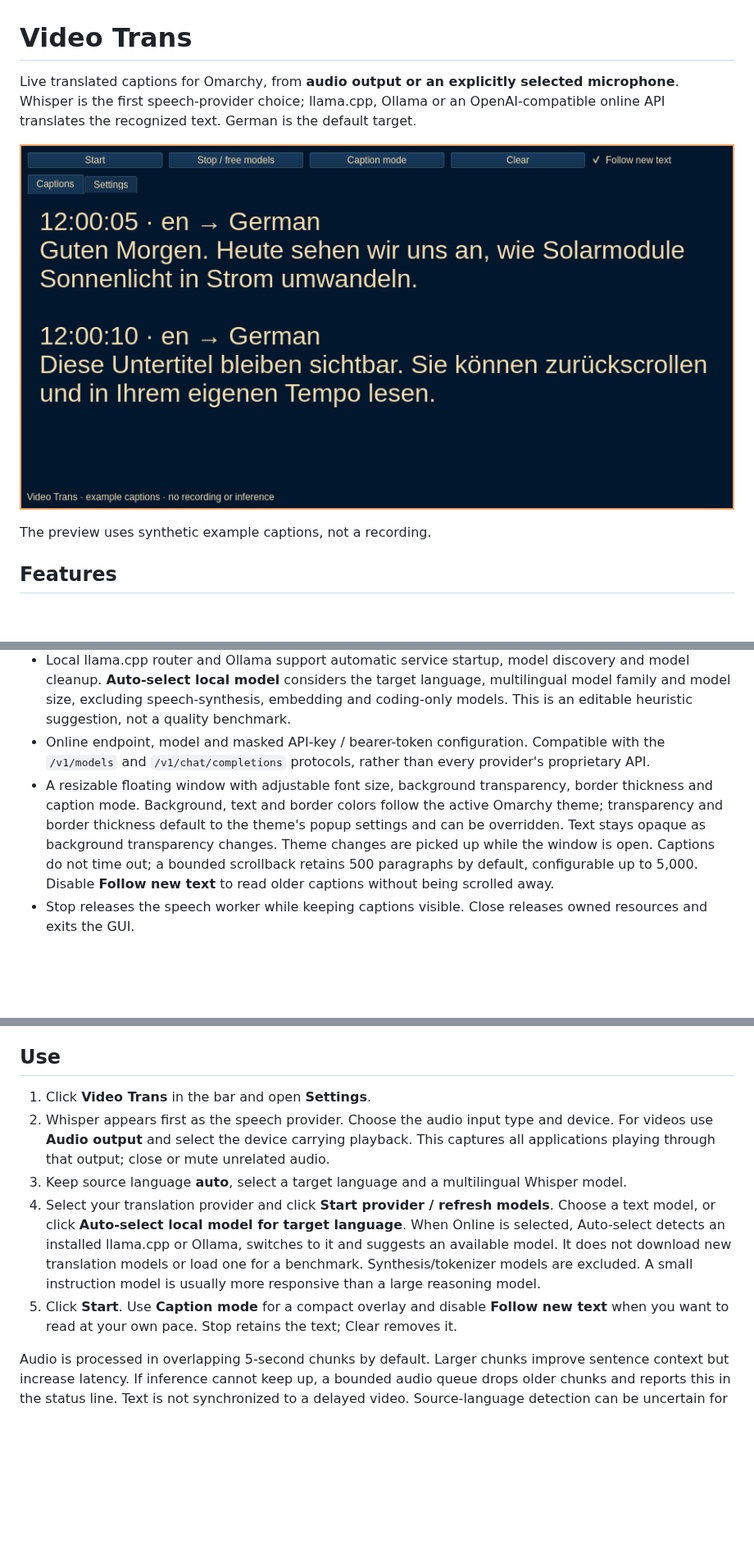
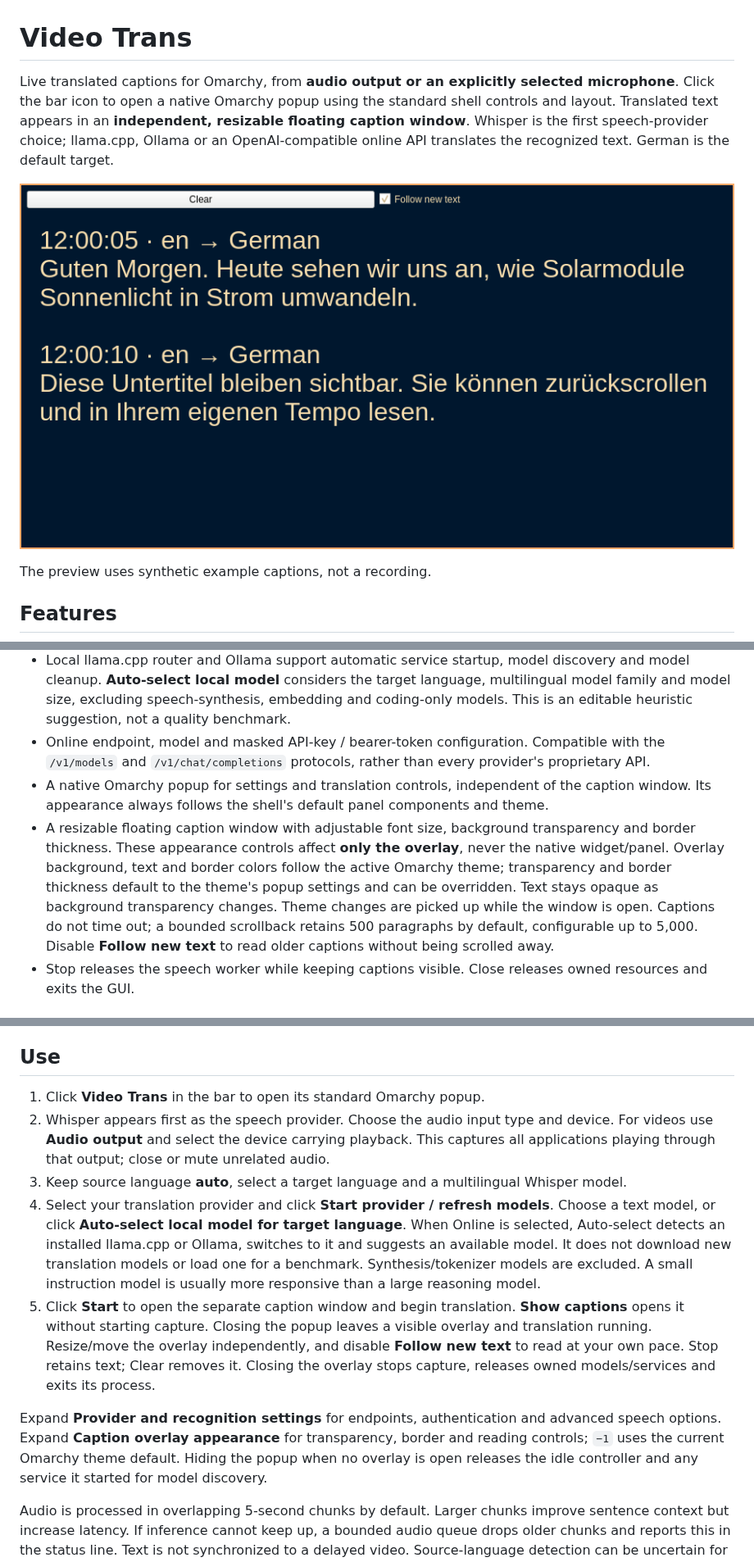
Before and after one commit to uBruckhaus/omarchy-video-trans, a Markdown page: README.md, 3 parts joined by grey strips. Shown at 82% size. Rendered like a GitHub page; pictures changed too: preview.png; blank space fills up the shorter version.

Commit message:
Use native Omarchy control panel with independent floating captions

```diff
--- a/README.md
+++ b/README.md
@@ -1,6 +1,6 @@
 # Video Trans
 
-Live translated captions for Omarchy, from **audio output or an explicitly selected microphone**. Whisper is the first speech-provider choice; llama.cpp, Ollama or an OpenAI-compatible online API translates the recognized text. German is the default target.
+Live translated captions for Omarchy, from **audio output or an explicitly selected microphone**. Click the bar icon to open a native Omarchy popup using the standard shell controls and layout. Translated text appears in an **independent, resizable floating caption window**. Whisper is the first speech-provider choice; llama.cpp, Ollama or an OpenAI-compatible online API translates the recognized text. German is the default target.
 
 ![Video Trans caption window](preview.png)
 
@@ -14,7 +14,8 @@ The preview uses synthetic example captions, not a recording.
 - Separate speech-model and translation-model selectors. Whisper runs on CPU with int8, leaving GPU memory for your translator.
 - Local llama.cpp router and Ollama support automatic service startup, model discovery and model cleanup. **Auto-select local model** considers the target language, multilingual model family and model size, excluding speech-synthesis, embedding and coding-only models. This is an editable heuristic suggestion, not a quality benchmark.
 - Online endpoint, model and masked API-key / bearer-token configuration. Compatible with the `/v1/models` and `/v1/chat/completions` protocols, rather than every provider's proprietary API.
-- A resizable floating window with adjustable font size, background transparency, border thickness and caption mode. Background, text and border colors follow the active Omarchy theme; transparency and border thickness default to the theme's popup settings and can be overridden. Text stays opaque as background transparency changes. Theme changes are picked up while the window is open. Captions do not time out; a bounded scrollback retains 500 paragraphs by default, configurable up to 5,000. Disable **Follow new text** to read older captions without being scrolled away.
+- A native Omarchy popup for settings and translation controls, independent of the caption window. Its appearance always follows the shell's default panel components and theme.
+- A resizable floating caption window with adjustable font size, background transparency and border thickness. These appearance controls affect **only the overlay**, never the native widget/panel. Overlay background, text and border colors follow the active Omarchy theme; transparency and border thickness default to the theme's popup settings and can be overridden. Text stays opaque as background transparency changes. Theme changes are picked up while the window is open. Captions do not time out; a bounded scrollback retains 500 paragraphs by default, configurable up to 5,000. Disable **Follow new text** to read older captions without being scrolled away.
 - Stop releases the speech worker while keeping captions visible. Close releases owned resources and exits the GUI.
 
 ## Install
@@ -40,11 +41,13 @@ Then validate with `hyprctl reload` and `hyprctl configerrors`. The pinned windo
 
 ## Use
 
-1. Click **Video Trans** in the bar and open **Settings**.
+1. Click **Video Trans** in the bar to open its standard Omarchy popup.
 2. Whisper appears first as the speech provider. Choose the audio input type and device. For videos use **Audio output** and select the device carrying playback. This captures all applications playing through that output; close or mute unrelated audio.
 3. Keep source language **auto**, select a target language and a multilingual Whisper model.
 4. Select your translation provider and click **Start provider / refresh models**. Choose a text model, or click **Auto-select local model for target language**. When Online is selected, Auto-select detects an installed llama.cpp or Ollama, switches to it and suggests an available model. It does not download new translation models or load one for a benchmark. Synthesis/tokenizer models are excluded. A small instruction model is usually more responsive than a large reasoning model.
-5. Click **Start**. Use **Caption mode** for a compact overlay and disable **Follow new text** when you want to read at your own pace. Stop retains the text; Clear removes it.
+5. Click **Start** to open the separate caption window and begin translation. **Show captions** opens it without starting capture. Closing the popup leaves a visible overlay and translation running. Resize/move the overlay independently, and disable **Follow new text** to read at your own pace. Stop retains text; Clear removes it. Closing the overlay stops capture, releases owned models/services and exits its process.
+
+Expand **Provider and recognition settings** for endpoints, authentication and advanced speech options. Expand **Caption overlay appearance** for transparency, border and reading controls; `−1` uses the current Omarchy theme default. Hiding the popup when no overlay is open releases the idle controller and any service it started for model discovery.
 
 Audio is processed in overlapping 5-second chunks by default. Larger chunks improve sentence context but increase latency. If inference cannot keep up, a bounded audio queue drops older chunks and reports this in the status line. Text is not synchronized to a delayed video. Source-language detection can be uncertain for short/noisy speech; select a source-language override when needed.
 
```
Also changed, not shown: other parts of README.md (+1 -1 lines), MARKETPLACE.md (+1 -1 lines), 9 other files.
